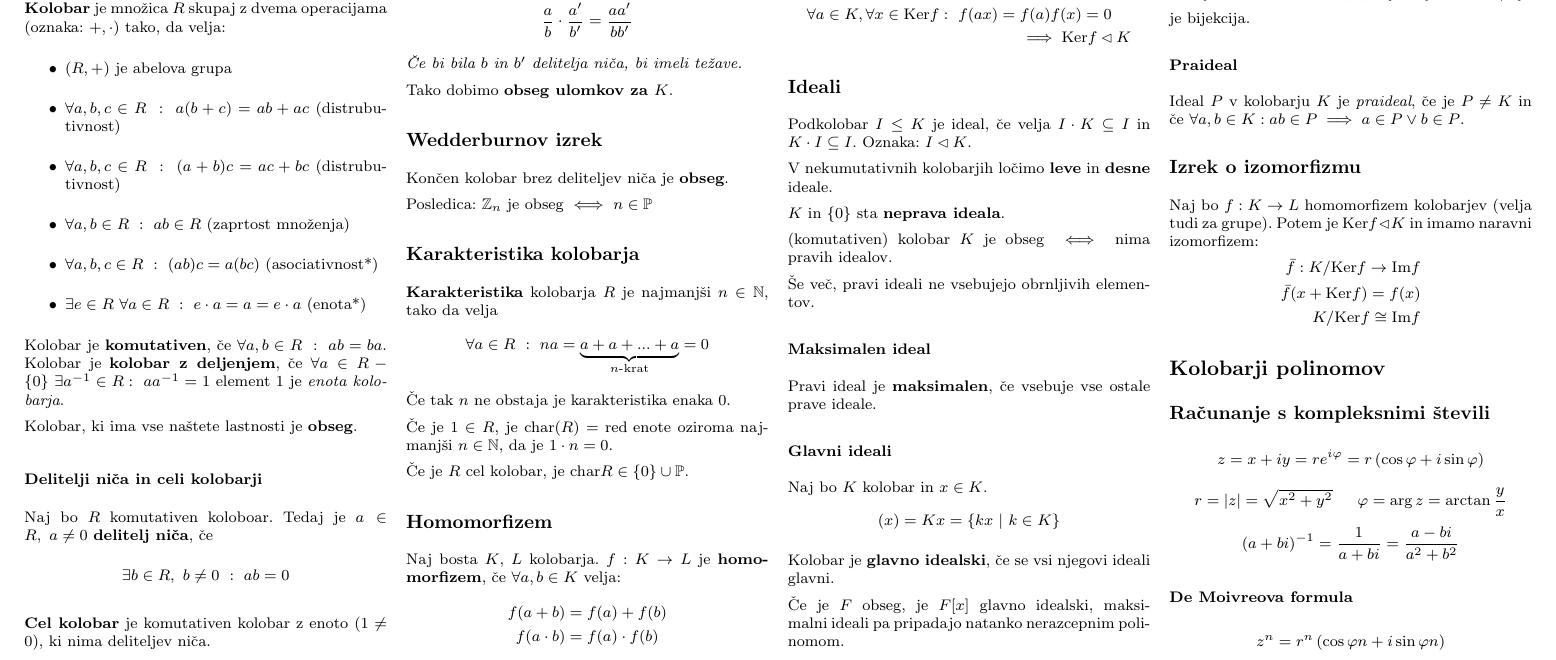
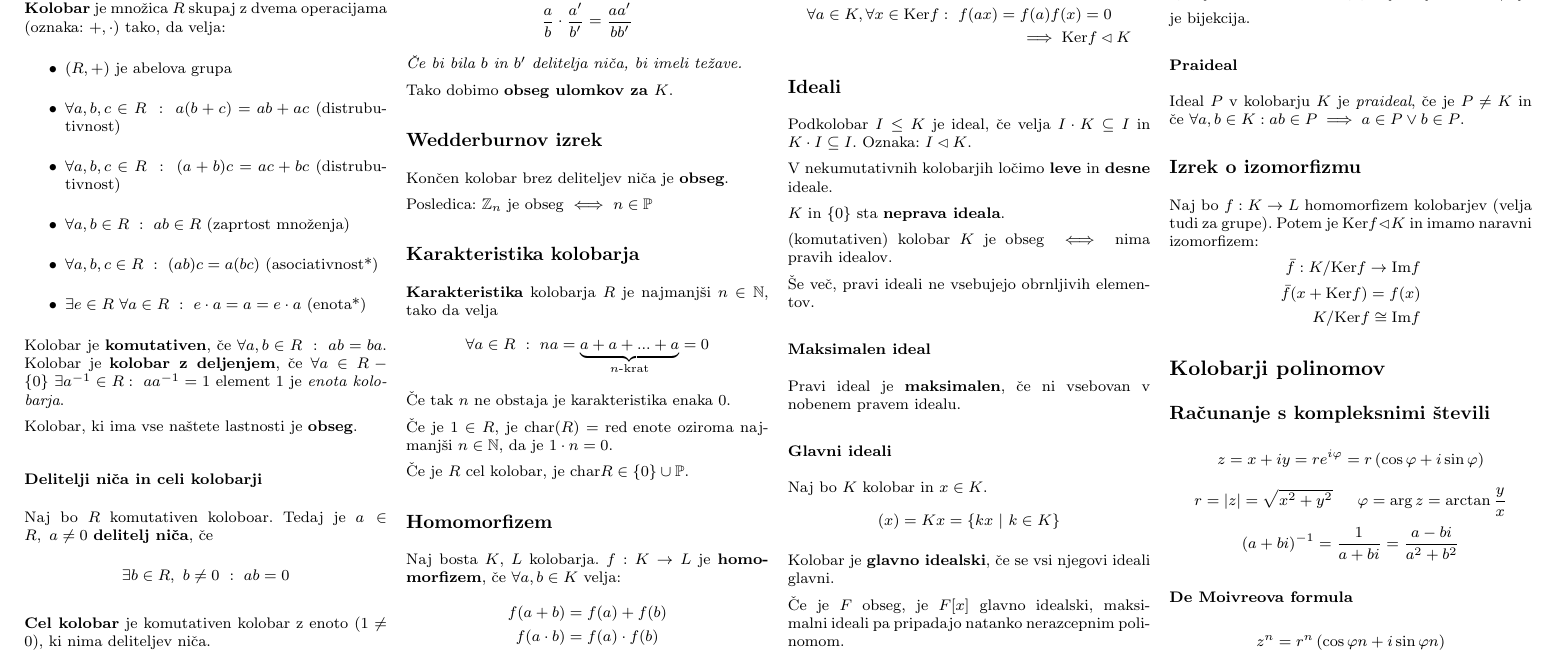
Before and after one commit to njezersek/Izbrana-poglavja-iz-matematike-zapiski, a LaTeX document (zapiskuskompaktus.tex, which reads vsebina.tex): part of page 1 of 2, cut so that both start at the same text. Compiled offline with pdfLaTeX.

Commit message:
Maksimalen ideal: popravek definicije

```diff
--- a/vsebina.tex
+++ b/vsebina.tex
@@ -102,7 +102,7 @@ $K$ in $\{0\}$ sta \textbf{neprava ideala}.
 Še več, pravi ideali ne vsebujejo obrnljivih elementov.
 
 \subsubsection*{Maksimalen ideal}
-Pravi ideal je \textbf{maksimalen}, če vsebuje vse ostale prave ideale.
+Pravi ideal je \textbf{maksimalen}, če ni vsebovan v nobenem pravem idealu.
 
 \subsubsection*{Glavni ideali}
 Naj bo $K$ kolobar in $x \in K$.
```
Also changed, not shown: zapiskuskompaktus.pdf.
